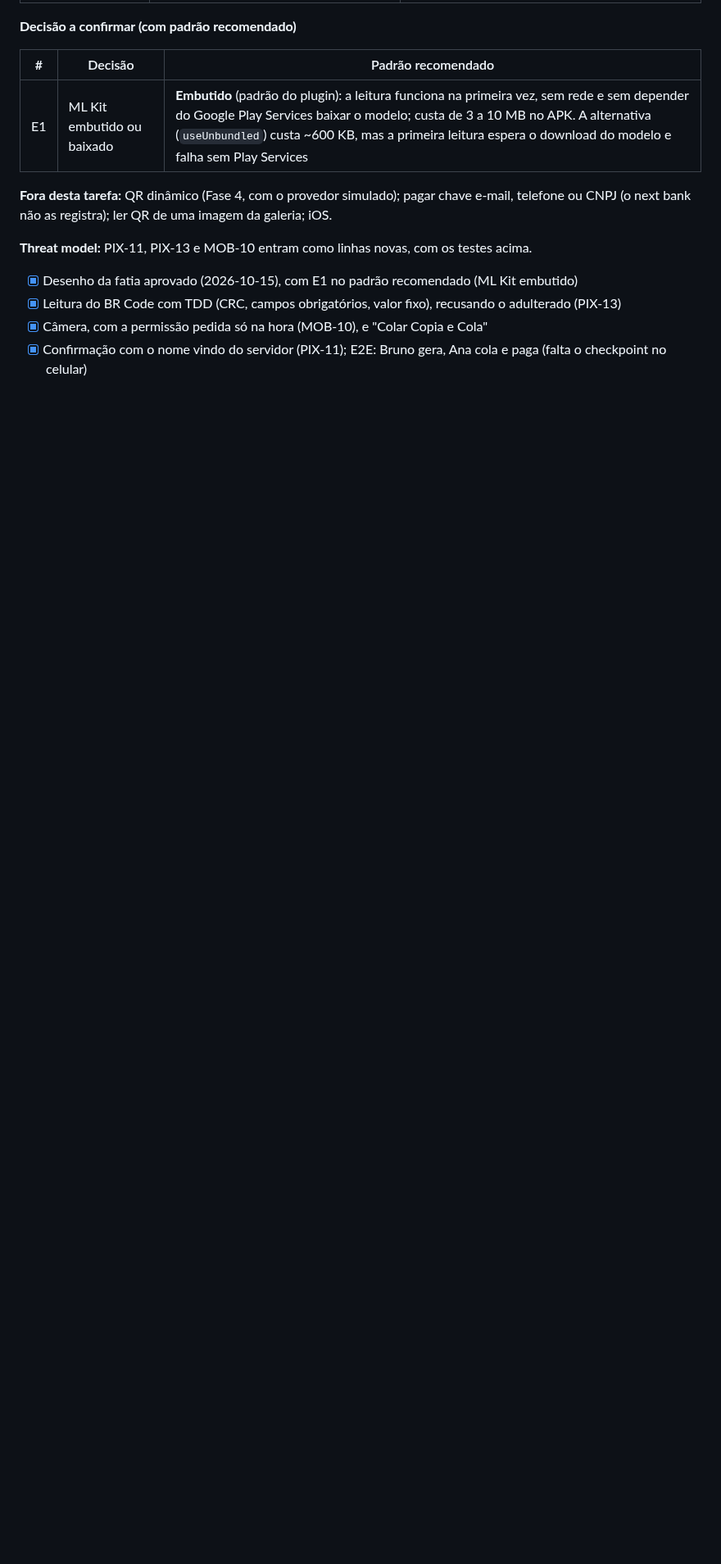
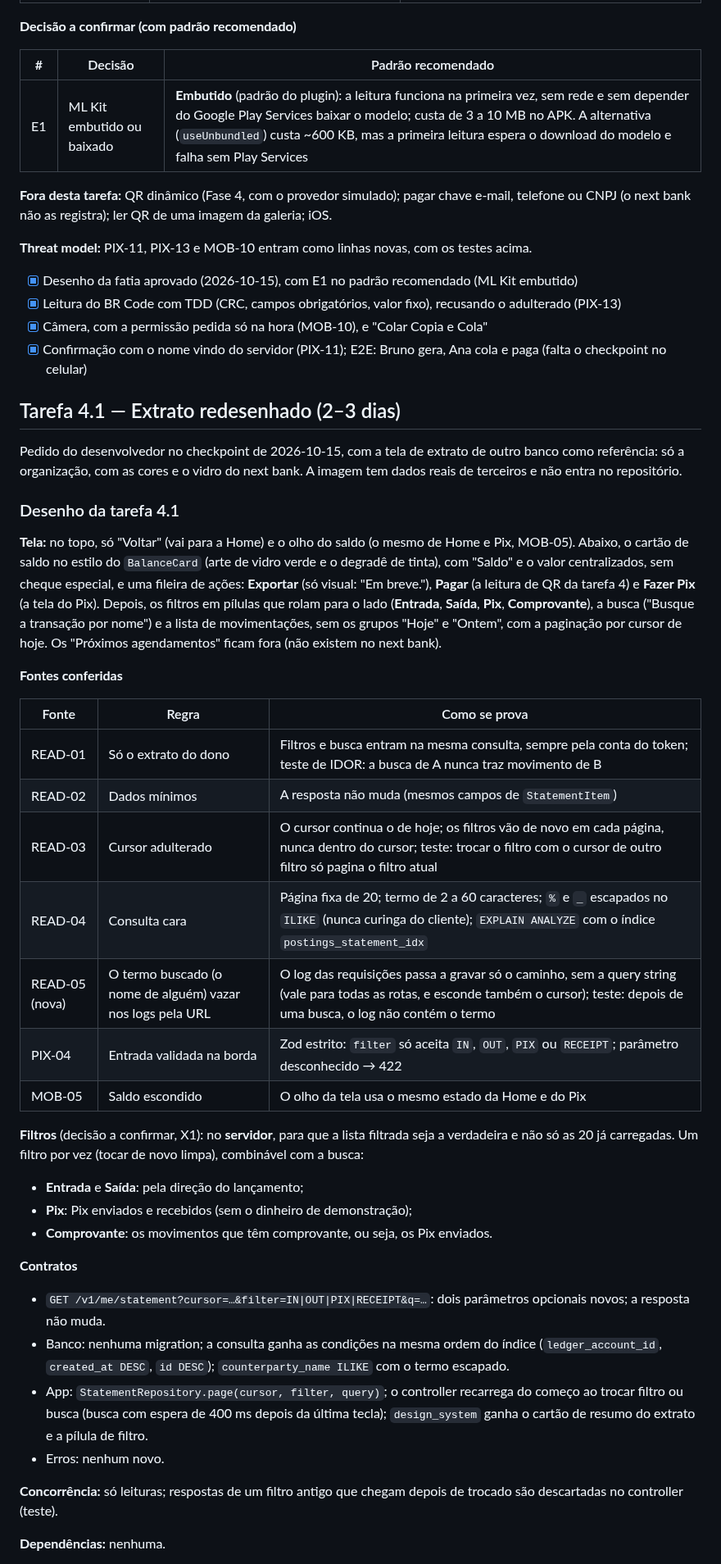
Before and after one commit to renatomf/next-bank, a Markdown page: docs/plans/v1.1.0-produtos-do-dia-a-dia.md, the part around one of its changes. Shown at 82% size. Rendered like a GitHub page; blank space fills up the shorter version.

Commit message:
docs: design the redesigned statement
Task 4.1 of v1.1.0, asked at the S21 checkpoint: back and the balance
eye on top, a balance card in the glass style with Exportar (visual),
Pagar and Fazer Pix, filter pills, search by name and the list without
day groups. Filters and search run on the server (X1); the request log
stops recording query strings, so a searched name never reaches it
(READ-05).

Co-Authored-By: Claude Opus 5.5 <noreply@anthropic.com>

```diff
--- a/docs/plans/v1.1.0-produtos-do-dia-a-dia.md
+++ b/docs/plans/v1.1.0-produtos-do-dia-a-dia.md
@@ -367,3 +367,38 @@ Na tela do Pix, "Pagar com QR Code" abre a leitura: a câmera ou "Colar Copia e
 - [x] Câmera, com a permissão pedida só na hora (MOB-10), e "Colar Copia e Cola"
 - [x] Confirmação com o nome vindo do servidor (PIX-11); E2E: Bruno gera, Ana cola e paga (falta o checkpoint no celular)
 
+## Tarefa 4.1 — Extrato redesenhado (2–3 dias)
+
+Pedido do desenvolvedor no checkpoint de 2026-10-15, com a tela de extrato de outro banco como referência: só a organização, com as cores e o vidro do next bank. A imagem tem dados reais de terceiros e não entra no repositório.
+
+### Desenho da tarefa 4.1
+
+**Tela:** no topo, só "Voltar" (vai para a Home) e o olho do saldo (o mesmo de Home e Pix, MOB-05). Abaixo, o cartão de saldo no estilo do `BalanceCard` (arte de vidro verde e o degradê de tinta), com "Saldo" e o valor centralizados, sem cheque especial, e uma fileira de ações: **Exportar** (só visual: "Em breve."), **Pagar** (a leitura de QR da tarefa 4) e **Fazer Pix** (a tela do Pix). Depois, os filtros em pílulas que rolam para o lado (**Entrada**, **Saída**, **Pix**, **Comprovante**), a busca ("Busque a transação por nome") e a lista de movimentações, sem os grupos "Hoje" e "Ontem", com a paginação por cursor de hoje. Os "Próximos agendamentos" ficam fora (não existem no next bank).
+
+**Fontes conferidas**
+
+| Fonte | Regra | Como se prova |
+|---|---|---|
+| READ-01 | Só o extrato do dono | Filtros e busca entram na mesma consulta, sempre pela conta do token; teste de IDOR: a busca de A nunca traz movimento de B |
+| READ-02 | Dados mínimos | A resposta não muda (mesmos campos de `StatementItem`) |
+| READ-03 | Cursor adulterado | O cursor continua o de hoje; os filtros vão de novo em cada página, nunca dentro do cursor; teste: trocar o filtro com o cursor de outro filtro só pagina o filtro atual |
+| READ-04 | Consulta cara | Página fixa de 20; termo de 2 a 60 caracteres; `%` e `_` escapados no `ILIKE` (nunca curinga do cliente); `EXPLAIN ANALYZE` com o índice `postings_statement_idx` |
+| READ-05 (nova) | O termo buscado (o nome de alguém) vazar nos logs pela URL | O log das requisições passa a gravar só o caminho, sem a query string (vale para todas as rotas, e esconde também o cursor); teste: depois de uma busca, o log não contém o termo |
+| PIX-04 | Entrada validada na borda | Zod estrito: `filter` só aceita `IN`, `OUT`, `PIX` ou `RECEIPT`; parâmetro desconhecido → 422 |
+| MOB-05 | Saldo escondido | O olho da tela usa o mesmo estado da Home e do Pix |
+
+**Filtros** (decisão a confirmar, X1): no **servidor**, para que a lista filtrada seja a verdadeira e não só as 20 já carregadas. Um filtro por vez (tocar de novo limpa), combinável com a busca:
+- **Entrada** e **Saída**: pela direção do lançamento;
+- **Pix**: Pix enviados e recebidos (sem o dinheiro de demonstração);
+- **Comprovante**: os movimentos que têm comprovante, ou seja, os Pix enviados.
+
+**Contratos**
+- `GET /v1/me/statement?cursor=…&filter=IN|OUT|PIX|RECEIPT&q=…`: dois parâmetros opcionais novos; a resposta não muda.
+- Banco: nenhuma migration; a consulta ganha as condições na mesma ordem do índice (`ledger_account_id`, `created_at DESC`, `id DESC`); `counterparty_name ILIKE` com o termo escapado.
+- App: `StatementRepository.page(cursor, filter, query)`; o controller recarrega do começo ao trocar filtro ou busca (busca com espera de 400 ms depois da última tecla); `design_system` ganha o cartão de resumo do extrato e a pílula de filtro.
+- Erros: nenhum novo.
+
+**Concorrência:** só leituras; respostas de um filtro antigo que chegam depois de trocado são descartadas no controller (teste).
+
+**Dependências:** nenhuma.
+
```
Also changed, not shown: other parts of docs/plans/v1.1.0-produtos-do-dia-a-dia.md (+13 -0 lines).
